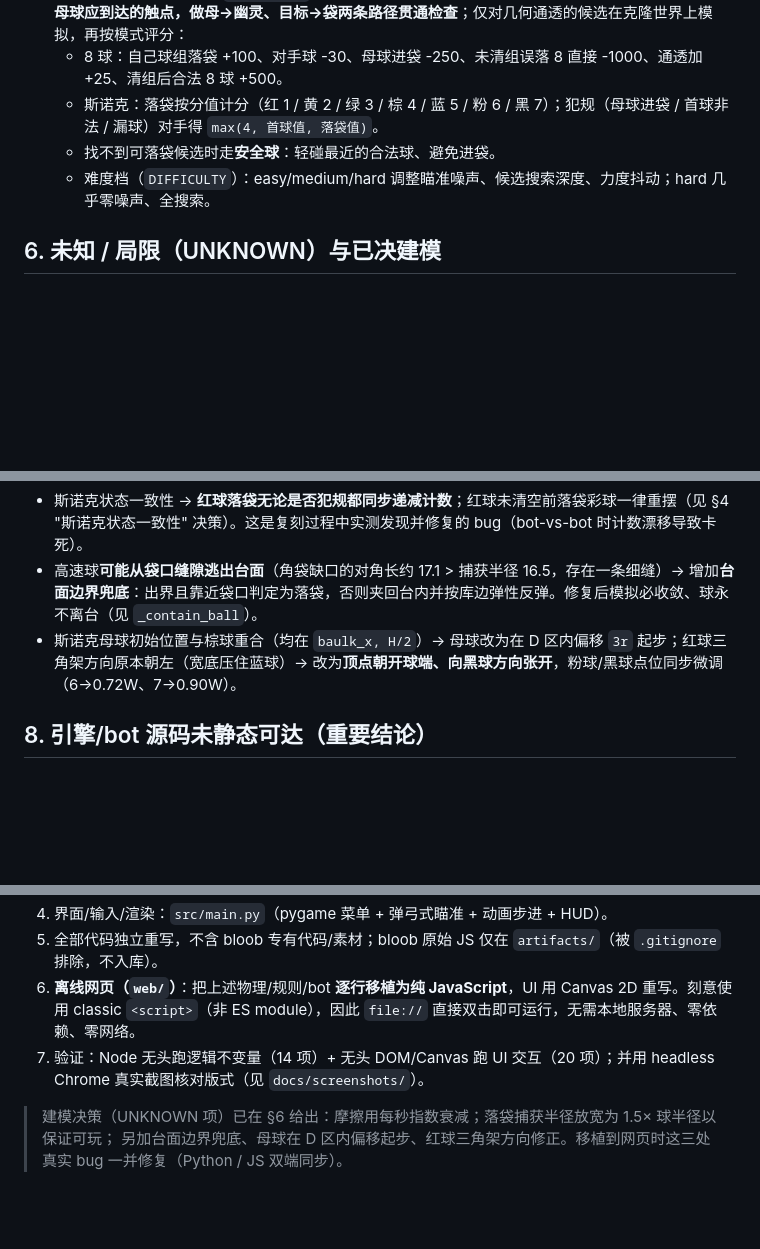
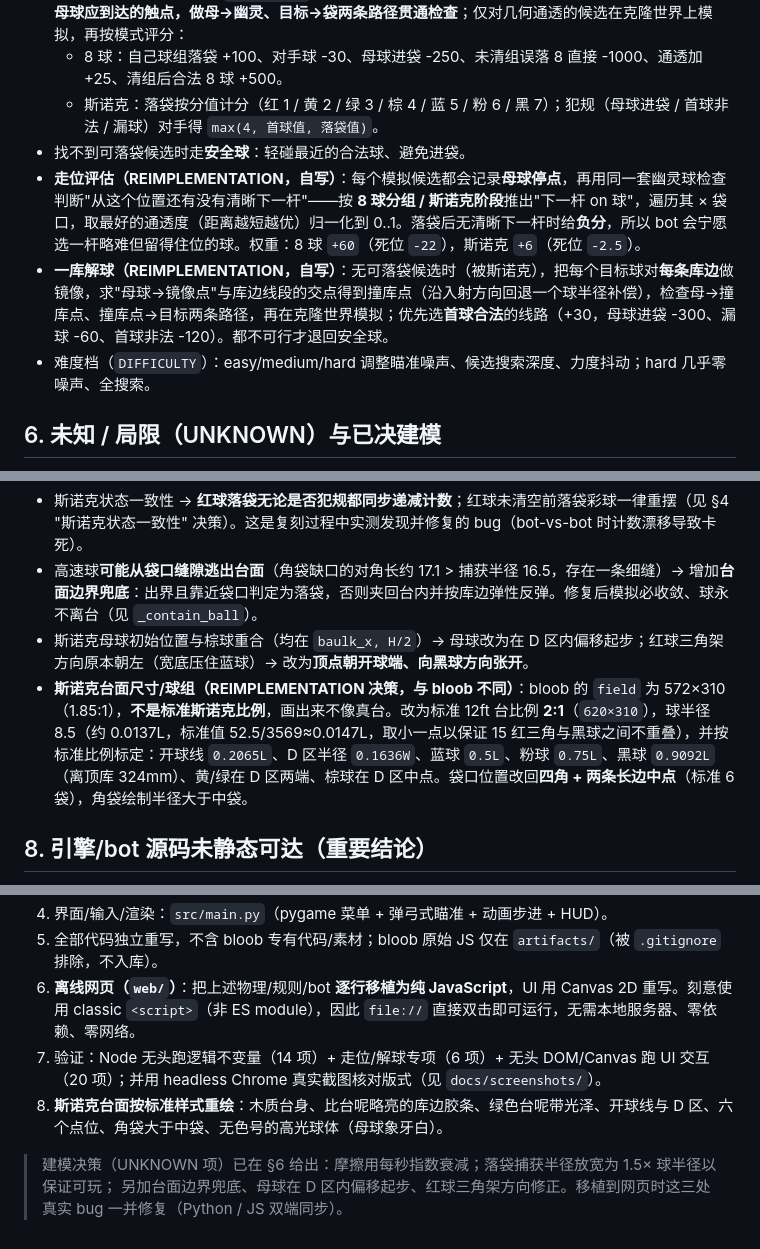
Before and after one commit to Franky100-pig/Billiards-solo, a Markdown page: docs/REA_findings.md, 3 parts joined by grey strips. Drawn GitHub-style; blank space fills up the shorter version.

```diff
--- a/docs/REA_findings.md
+++ b/docs/REA_findings.md
@@ -72,8 +72,10 @@
 - **我们的复刻**（均自写，见 `src/bot.py`）：对每个合法目标球 × 每个袋，用**幽灵球（ghost-ball）**算出母球应到达的触点，做母→幽灵、目标→袋两条**路径贯通检查**；仅对几何通透的候选在克隆世界上模拟，再按模式评分：
   - 8 球：自己球组落袋 +100、对手球 -30、母球进袋 -250、未清组误落 8 直接 -1000、通透加 +25、清组后合法 8 球 +500。
   - 斯诺克：落袋按分值计分（红 1 / 黄 2 / 绿 3 / 棕 4 / 蓝 5 / 粉 6 / 黑 7）；犯规（母球进袋 / 首球非法 / 漏球）对手得 `max(4, 首球值, 落袋值)`。
-  - 找不到可落袋候选时走**安全球**：轻碰最近的合法球、避免进袋。
-  - 难度档（`DIFFICULTY`）：easy/medium/hard 调整瞄准噪声、候选搜索深度、力度抖动；hard 几乎零噪声、全搜索。
+- 找不到可落袋候选时走**安全球**：轻碰最近的合法球、避免进袋。
+- **走位评估（REIMPLEMENTATION，自写）**：每个模拟候选都会记录**母球停点**，再用同一套幽灵球检查判断"从这个位置还有没有清晰下一杆"——按 **8 球分组 / 斯诺克阶段**推出"下一杆 on 球"，遍历其 × 袋口，取最好的通透度（距离越短越优）归一化到 0..1。落袋后无清晰下一杆时给**负分**，所以 bot 会宁愿选一杆略难但留得住位的球。权重：8 球 `+60`（死位 `-22`），斯诺克 `+6`（死位 `-2.5`）。
+- **一库解球（REIMPLEMENTATION，自写）**：无可落袋候选时（被斯诺克），把每个目标球对**每条库边**做镜像，求"母球→镜像点"与库边线段的交点得到撞库点（沿入射方向回退一个球半径补偿），检查母→撞库点、撞库点→目标两条路径，再在克隆世界模拟；优先选**首球合法**的线路（+30，母球进袋 -300、漏球 -60、首球非法 -120）。都不可行才退回安全球。
+- 难度档（`DIFFICULTY`）：easy/medium/hard 调整瞄准噪声、候选搜索深度、力度抖动；hard 几乎零噪声、全搜索。
 
 ## 6. 未知 / 局限（UNKNOWN）与已决建模
 - 碰撞积分公式（自研 vs Matter.js 风格）— 引擎块未静态定位，无法确认 → **我们采用标准脉冲式圆-圆弹性碰撞 + 库边反射**。
@@ -83,7 +85,8 @@
 - `hole.radius`(5/11) 小于球半径 → 字面复刻下球几乎无法落袋 → **落袋捕获半径放宽为 1.5× 球半径**（袋口"嘴"略宽），保证可玩；库边缺口(gap)取 1.1× 球半径。
 - 斯诺克状态一致性 → **红球落袋无论是否犯规都同步递减计数**；红球未清空前落袋彩球一律重摆（见 §4 "斯诺克状态一致性" 决策）。这是复刻过程中实测发现并修复的 bug（bot-vs-bot 时计数漂移导致卡死）。
 - 高速球**可能从袋口缝隙逃出台面**（角袋缺口的对角长约 17.1 > 捕获半径 16.5，存在一条细缝）→ 增加**台面边界兜底**：出界且靠近袋口判定为落袋，否则夹回台内并按库边弹性反弹。修复后模拟必收敛、球永不离台（见 `_contain_ball`）。
-- 斯诺克母球初始位置与棕球重合（均在 `baulk_x, H/2`）→ 母球改为在 D 区内偏移 `3r` 起步；红球三角架方向原本朝左（宽底压住蓝球）→ 改为**顶点朝开球端、向黑球方向张开**，粉球/黑球点位同步微调（6→0.72W、7→0.90W）。
+- 斯诺克母球初始位置与棕球重合（均在 `baulk_x, H/2`）→ 母球改为在 D 区内偏移起步；红球三角架方向原本朝左（宽底压住蓝球）→ 改为**顶点朝开球端、向黑球方向张开**。
+- **斯诺克台面尺寸/球组（REIMPLEMENTATION 决策，与 bloob 不同）**：bloob 的 `field` 为 572×310（1.85:1），**不是标准斯诺克比例**，画出来不像真台。改为标准 12ft 台比例 **2:1**（`620×310`），球半径 8.5（约 0.0137L，标准值 52.5/3569≈0.0147L，取小一点以保证 15 红三角与黑球之间不重叠），并按标准比例标定：开球线 `0.2065L`、D 区半径 `0.1636W`、蓝球 `0.5L`、粉球 `0.75L`、黑球 `0.9092L`（离顶库 324mm）、黄/绿在 D 区两端、棕球在 D 区中点。袋口位置改回**四角 + 两条长边中点**（标准 6 袋），角袋绘制半径大于中袋。
 
 ## 8. 引擎/bot 源码未静态可达（重要结论）
 - 已下载：8ballpool 静态 HTML 的全部 `/assets/*.js`（41 个）+ 台球相关专用块（`Game-*`、`PoolGame`、`poolGeneric`、`poolRackLogic`、`usePoolResources`）+ `app` 引用的全部 116 个块（含 `engine_hunt/` 全量扫描）。
@@ -98,7 +101,8 @@
 4. 界面/输入/渲染：`src/main.py`（pygame 菜单 + 弹弓式瞄准 + 动画步进 + HUD）。
 5. 全部代码独立重写，不含 bloob 专有代码/素材；bloob 原始 JS 仅在 `artifacts/`（被 `.gitignore` 排除，不入库）。
 6. **离线网页（`web/`）**：把上述物理/规则/bot **逐行移植为纯 JavaScript**，UI 用 Canvas 2D 重写。刻意使用 classic `<script>`（非 ES module），因此 `file://` 直接双击即可运行，无需本地服务器、零依赖、零网络。
-7. 验证：Node 无头跑逻辑不变量（14 项）+ 无头 DOM/Canvas 跑 UI 交互（20 项）；并用 headless Chrome 真实截图核对版式（见 `docs/screenshots/`）。
+7. 验证：Node 无头跑逻辑不变量（14 项）+ 走位/解球专项（6 项）+ 无头 DOM/Canvas 跑 UI 交互（20 项）；并用 headless Chrome 真实截图核对版式（见 `docs/screenshots/`）。
+8. **斯诺克台面按标准样式重绘**：木质台身、比台呢略亮的库边胶条、绿色台呢带光泽、开球线与 D 区、六个点位、角袋大于中袋、无色号的高光球体（母球象牙白）。
 
 > 建模决策（UNKNOWN 项）已在 §6 给出：摩擦用每秒指数衰减；落袋捕获半径放宽为 1.5× 球半径以保证可玩；
 > 另加台面边界兜底、母球在 D 区内偏移起步、红球三角架方向修正。移植到网页时这三处真实 bug 一并修复（Python / JS 双端同步）。
```
Also changed, not shown: README.md (+41 -5 lines), docs/screenshots/8ball.png, docs/screenshots/snooker.png, 1 other file.
